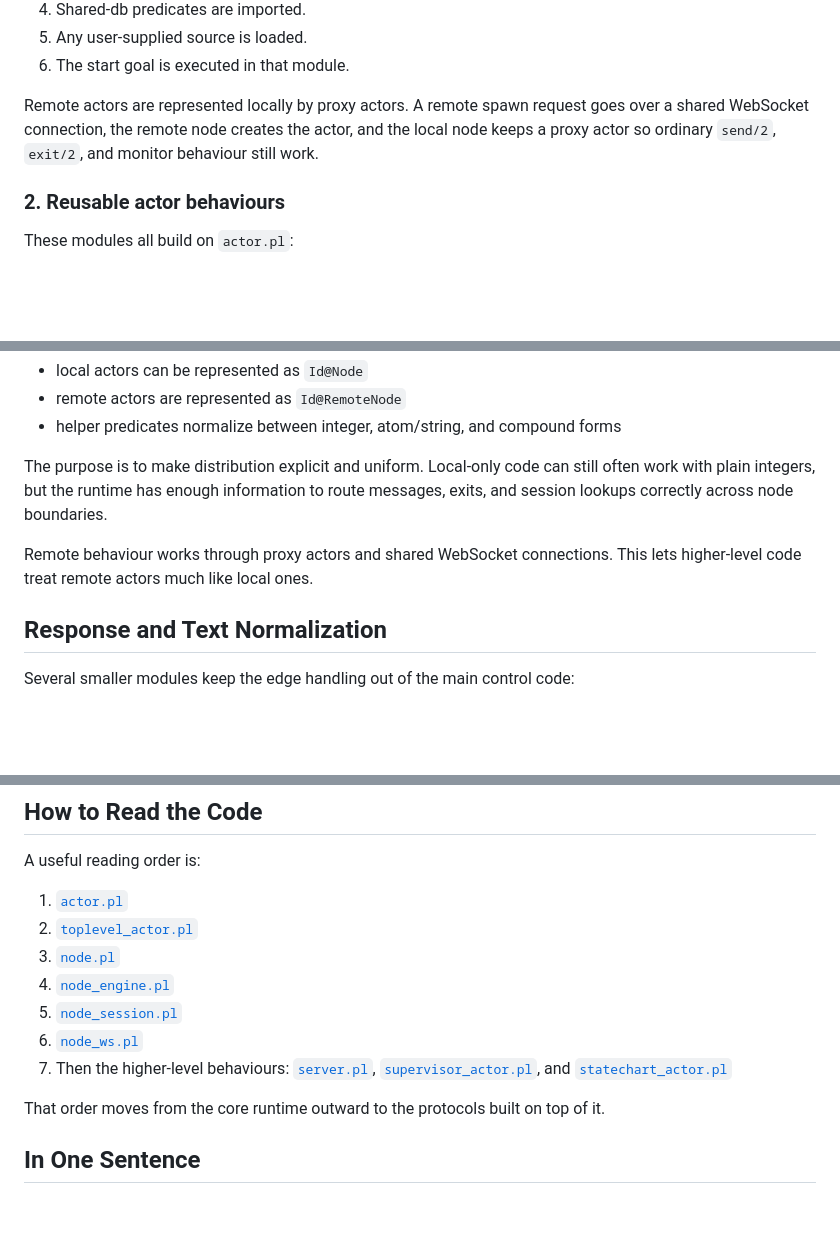
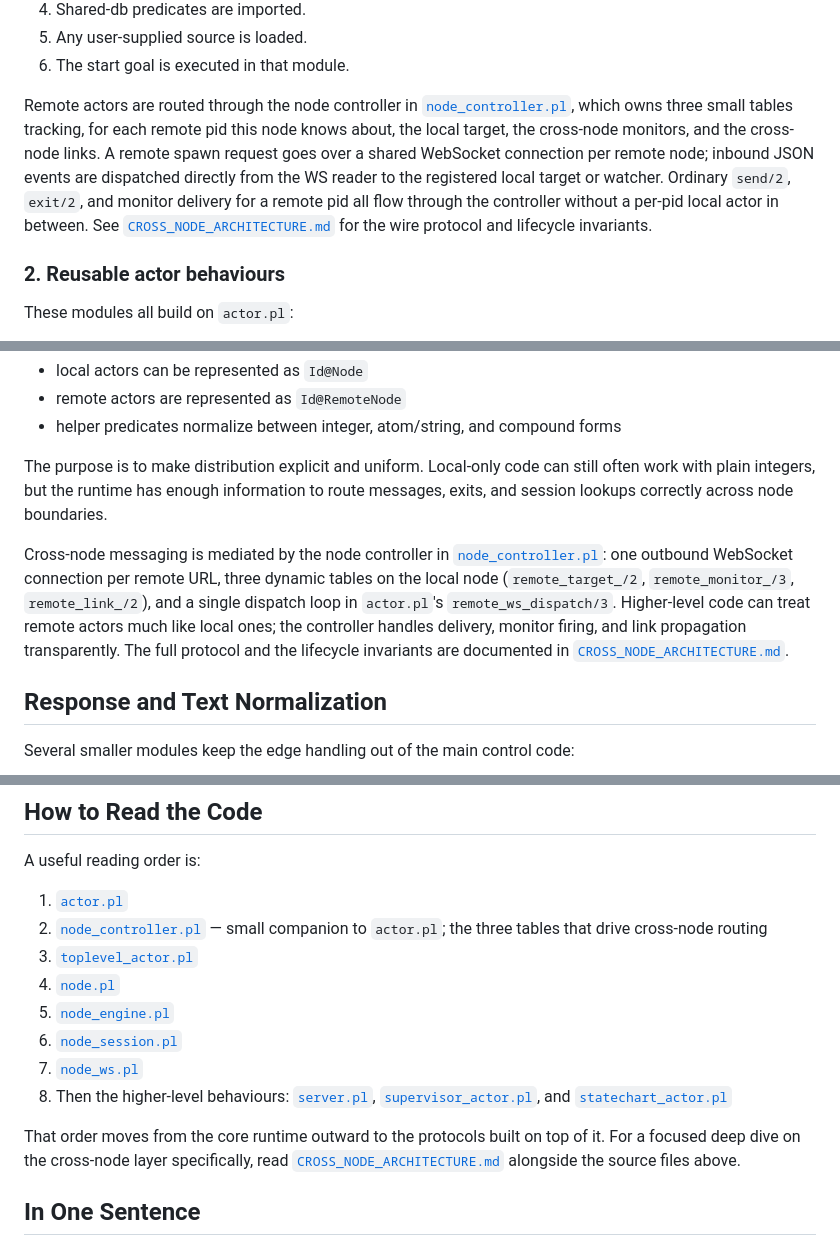
Before and after one commit to torbjornlager/trinity-demonstrator, a Markdown page: ARCHITECTURE.md, 3 parts joined by grey strips. GitHub-like rendering; blank space fills up the shorter version.

Commit message:
Update ARCHITECTURE.md for the node-controller architecture.
Replace the two stale "proxy actors" references with a description of
the node-controller-based cross-node design, and cross-reference
CROSS_NODE_ARCHITECTURE.md as the deep-dive document.  Add
node_controller.pl to the recommended reading order.

Co-Authored-By: Claude Opus 4.7 <noreply@anthropic.com>

```diff
--- a/ARCHITECTURE.md
+++ b/ARCHITECTURE.md
@@ -51,10 +51,17 @@ The local path is straightforward:
 5. Any user-supplied source is loaded.
 6. The start goal is executed in that module.
 
-Remote actors are represented locally by proxy actors. A remote spawn request
-goes over a shared WebSocket connection, the remote node creates the actor,
-and the local node keeps a proxy actor so ordinary `send/2`, `exit/2`, and
-monitor behaviour still work.
+Remote actors are routed through the node controller in
+[`node_controller.pl`](node_controller.pl), which owns three small
+tables tracking, for each remote pid this node knows about, the
+local target, the cross-node monitors, and the cross-node links.
+A remote spawn request goes over a shared WebSocket connection per
+remote node; inbound JSON events are dispatched directly from the
+WS reader to the registered local target or watcher.  Ordinary
+`send/2`, `exit/2`, and monitor delivery for a remote pid all flow
+through the controller without a per-pid local actor in between.
+See [`CROSS_NODE_ARCHITECTURE.md`](CROSS_NODE_ARCHITECTURE.md) for
+the wire protocol and lifecycle invariants.
 
 ### 2. Reusable actor behaviours
 
@@ -199,8 +206,16 @@ The purpose is to make distribution explicit and uniform. Local-only code can
 still often work with plain integers, but the runtime has enough information to
 route messages, exits, and session lookups correctly across node boundaries.
 
-Remote behaviour works through proxy actors and shared WebSocket connections.
-This lets higher-level code treat remote actors much like local ones.
+Cross-node messaging is mediated by the node controller in
+[`node_controller.pl`](node_controller.pl): one outbound WebSocket
+connection per remote URL, three dynamic tables on the local node
+(`remote_target_/2`, `remote_monitor_/3`, `remote_link_/2`), and a
+single dispatch loop in `actor.pl`'s `remote_ws_dispatch/3`.
+Higher-level code can treat remote actors much like local ones;
+the controller handles delivery, monitor firing, and link
+propagation transparently.  The full protocol and the lifecycle
+invariants are documented in
+[`CROSS_NODE_ARCHITECTURE.md`](CROSS_NODE_ARCHITECTURE.md).
 
 ## Response and Text Normalization
 
@@ -226,19 +241,23 @@ readable.
 A useful reading order is:
 
 1. [`actor.pl`](actor.pl)
-2. [`toplevel_actor.pl`](toplevel_actor.pl)
-3. [`node.pl`](node.pl)
-4. [`node_engine.pl`](node_engine.pl)
-5. [`node_session.pl`](node_session.pl)
-6. [`node_ws.pl`](node_ws.pl)
-7. Then the higher-level behaviours:
+2. [`node_controller.pl`](node_controller.pl) — small companion to
+   `actor.pl`; the three tables that drive cross-node routing
+3. [`toplevel_actor.pl`](toplevel_actor.pl)
+4. [`node.pl`](node.pl)
+5. [`node_engine.pl`](node_engine.pl)
+6. [`node_session.pl`](node_session.pl)
+7. [`node_ws.pl`](node_ws.pl)
+8. Then the higher-level behaviours:
    [`server.pl`](server.pl),
    [`supervisor_actor.pl`](supervisor_actor.pl),
    and
    [`statechart_actor.pl`](statechart_actor.pl)
 
 That order moves from the core runtime outward to the protocols built on top of
-it.
+it.  For a focused deep dive on the cross-node layer specifically, read
+[`CROSS_NODE_ARCHITECTURE.md`](CROSS_NODE_ARCHITECTURE.md) alongside
+the source files above.
 
 ## In One Sentence
 
```
